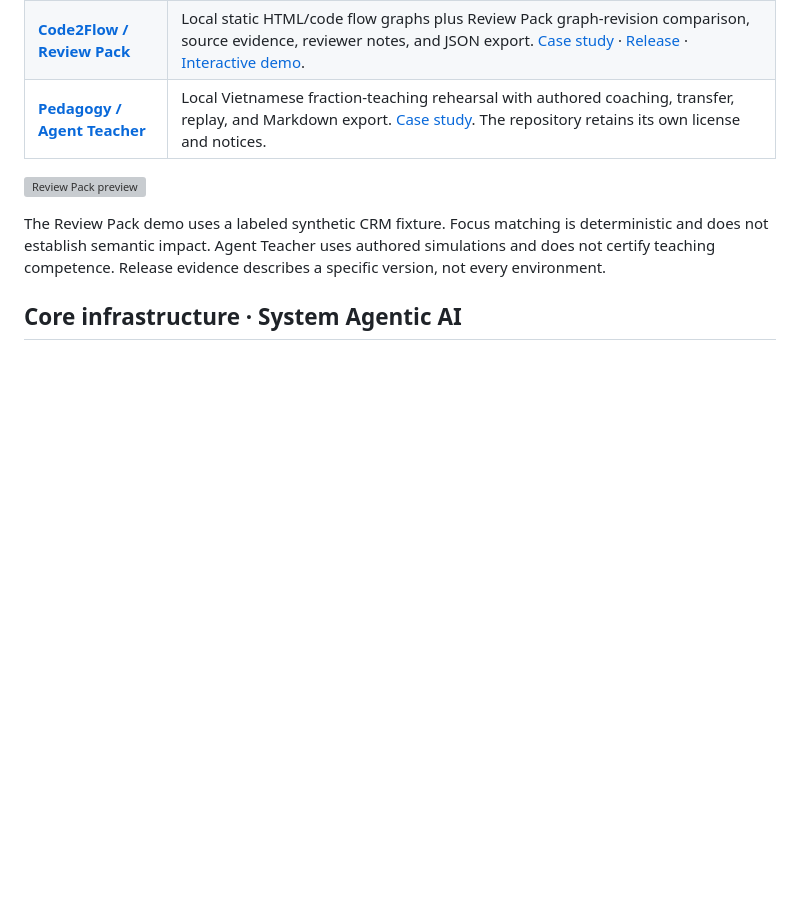
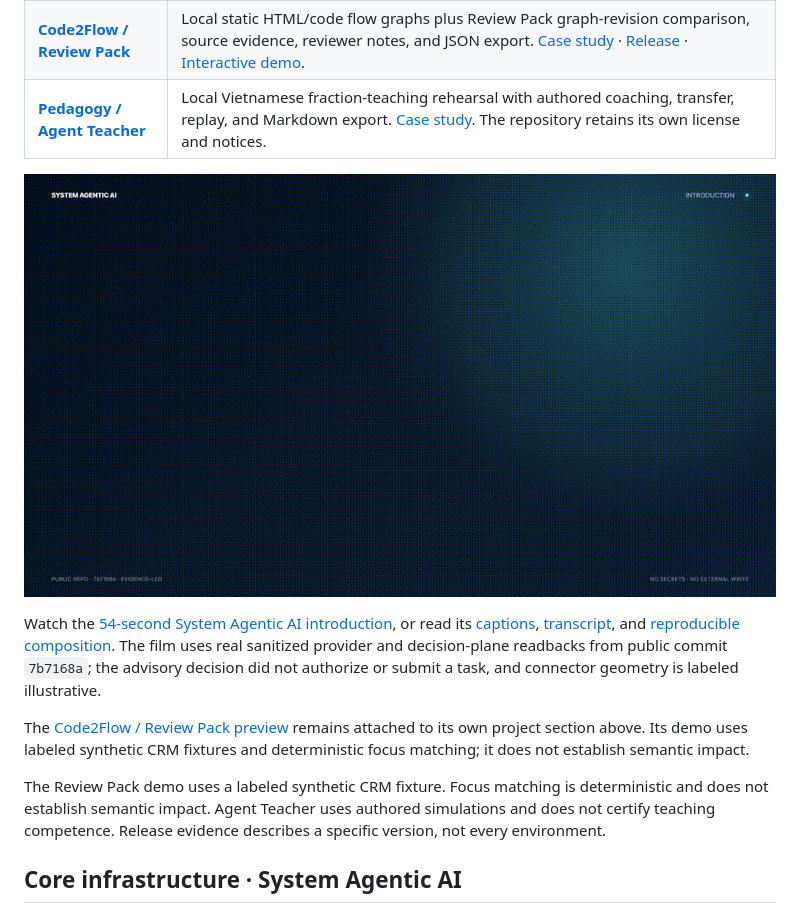
Before and after one commit to NamAIEngineer/NamAIEngineer, a Markdown page: README.md, the part around the change. Rendered like a GitHub page; pictures changed too: assets/system-agentic-intro-preview.gif (added); blank space fills up the shorter version; grey boxes are pictures that could not be loaded.

Commit message:
docs: replace profile hero with System Agentic intro

```diff
--- a/README.md
+++ b/README.md
@@ -18,7 +18,11 @@ The DESIGN:OS projects below are public forks and extensions. Product-specific l
 | **[Code2Flow / Review Pack](https://github.com/NamAIEngineer/design-os-code)** | Local static HTML/code flow graphs plus Review Pack graph-revision comparison, source evidence, reviewer notes, and JSON export. [Case study](https://github.com/NamAIEngineer/design-os-code/blob/master/docs/case-study.md) · [Release](https://github.com/NamAIEngineer/design-os-code/releases/tag/v0.5.3-devangular333) · [Interactive demo](https://namaiengineer.github.io/devangular333-portfolio/review-pack-demo.html). |
 | **[Pedagogy / Agent Teacher](https://github.com/NamAIEngineer/design-os-pedagogy)** | Local Vietnamese fraction-teaching rehearsal with authored coaching, transfer, replay, and Markdown export. [Case study](https://github.com/NamAIEngineer/design-os-pedagogy/blob/main/docs/case-study.md). The repository retains its own license and notices. |
 
-[![Review Pack preview](https://namaiengineer.github.io/devangular333-portfolio/assets/code2flow-review-pack-preview.gif)](https://namaiengineer.github.io/devangular333-portfolio/#review-pack-video)
+[![System Agentic AI introduction preview](assets/system-agentic-intro-preview.gif)](https://github.com/NamAIEngineer/system-agentic-AI/releases/download/intro-video-2026-11-11/system-agentic-intro-1080p.mp4)
+
+Watch the [54-second System Agentic AI introduction](https://github.com/NamAIEngineer/system-agentic-AI/releases/download/intro-video-2026-11-11/system-agentic-intro-1080p.mp4), or read its [captions](https://github.com/NamAIEngineer/system-agentic-AI/blob/main/media/system-agentic-intro.vtt), [transcript](https://github.com/NamAIEngineer/system-agentic-AI/blob/main/media/transcript.md), and [reproducible composition](https://github.com/NamAIEngineer/system-agentic-AI/tree/main/media). The film uses real sanitized provider and decision-plane readbacks from public commit `7b7168a`; the advisory decision did not authorize or submit a task, and connector geometry is labeled illustrative.
+
+The [Code2Flow / Review Pack preview](https://namaiengineer.github.io/devangular333-portfolio/assets/code2flow-review-pack-preview.gif) remains attached to its own project section above. Its demo uses labeled synthetic CRM fixtures and deterministic focus matching; it does not establish semantic impact.
 
 The Review Pack demo uses a labeled synthetic CRM fixture. Focus matching is deterministic and does not establish semantic impact. Agent Teacher uses authored simulations and does not certify teaching competence. Release evidence describes a specific version, not every environment.
 
```
Also changed, not shown: assets/system-agentic-intro-poster.png (added).
